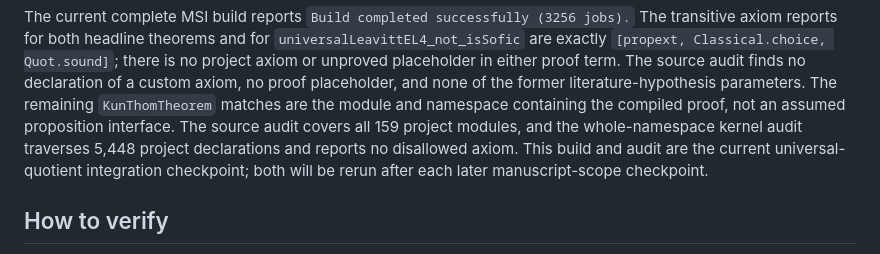
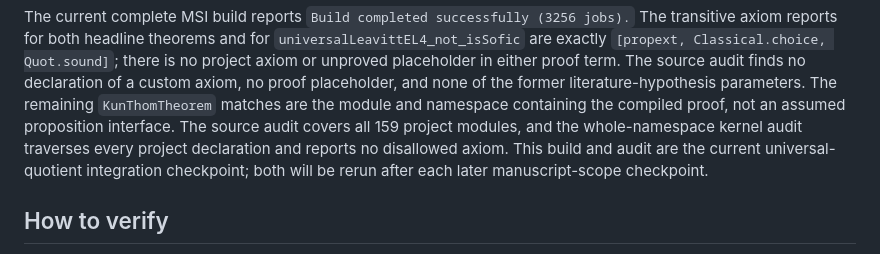
Before and after one commit to SauersML/nonsofic_existence, a Markdown page: README.md, the part around the change. Rendered like a GitHub page.

Commit message:
Keep audit documentation count-independent

```diff
--- a/README.md
+++ b/README.md
@@ -270,8 +270,8 @@ declaration of a custom axiom, no proof placeholder, and none of the former
 literature-hypothesis parameters. The remaining `KunThomTheorem` matches are
 the module and namespace containing the compiled proof, not an assumed
 proposition interface. The source audit covers all 159 project modules, and
-the whole-namespace kernel audit traverses 5,448
-project declarations and reports no disallowed axiom. This build and audit are
+the whole-namespace kernel audit traverses every project declaration and
+reports no disallowed axiom. This build and audit are
 the current universal-quotient integration checkpoint; both will be rerun after
 each later manuscript-scope checkpoint.
 
```
